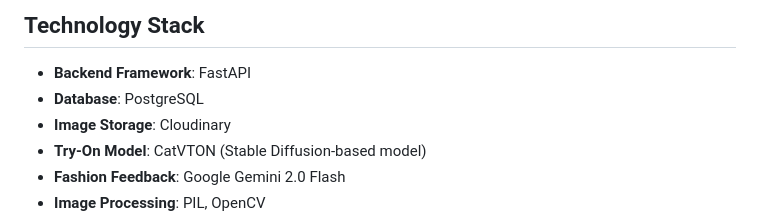
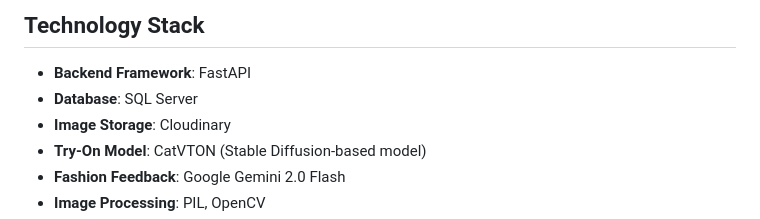
Before and after one commit to daohd2003/Virtual-Try-On, a Markdown page: README.md, the part around the change. GitHub-like rendering.

```diff
--- a/README.md
+++ b/README.md
@@ -16,7 +16,7 @@ A FastAPI application that allows users to virtually try on clothing items using
 ## Technology Stack
 
 - **Backend Framework**: FastAPI
-- **Database**: PostgreSQL
+- **Database**: SQL Server
 - **Image Storage**: Cloudinary
 - **Try-On Model**: CatVTON (Stable Diffusion-based model)
 - **Fashion Feedback**: Google Gemini 2.0 Flash
```
